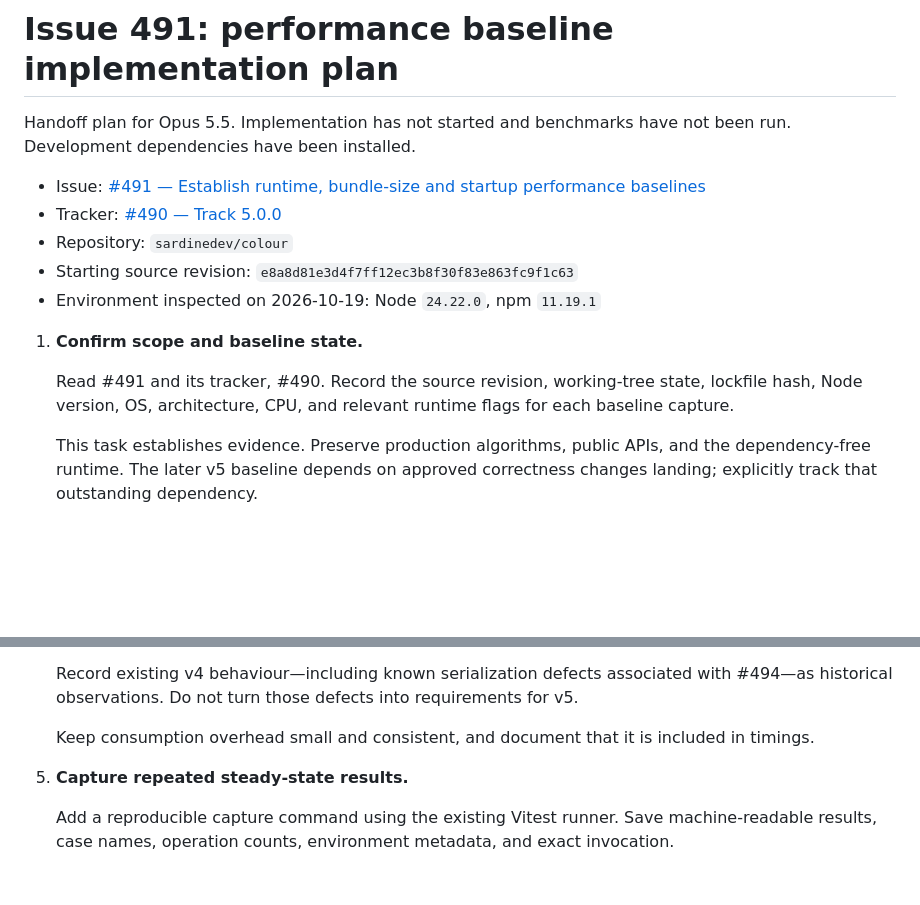
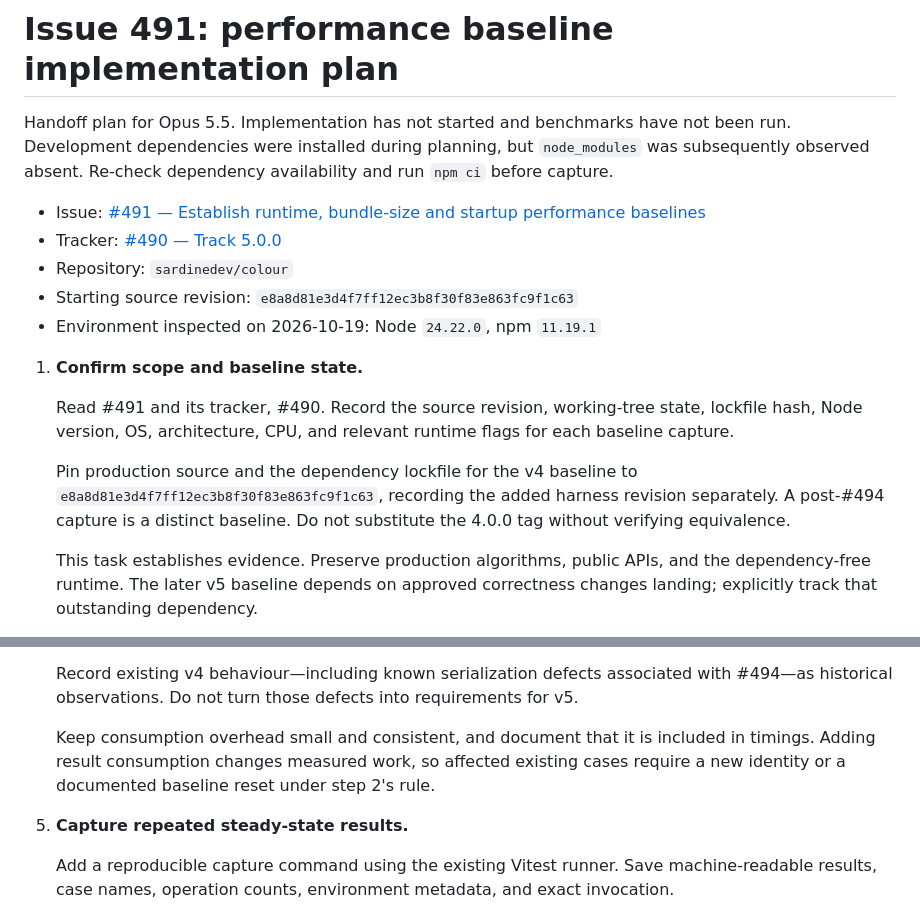
Before and after one commit to sardinedev/colour, a Markdown page: ISSUE-491-PLAN.md, 2 parts joined by grey strips. Drawn GitHub-style; blank space fills up the shorter version.

```diff
--- a/ISSUE-491-PLAN.md
+++ b/ISSUE-491-PLAN.md
@@ -1,7 +1,9 @@
 # Issue 491: performance baseline implementation plan
 
 Handoff plan for Opus 5.5. Implementation has not started and benchmarks have
-not been run. Development dependencies have been installed.
+not been run. Development dependencies were installed during planning, but
+`node_modules` was subsequently observed absent. Re-check dependency availability
+and run `npm ci` before capture.
 
 - Issue: [#491 — Establish runtime, bundle-size and startup performance baselines](https://github.com/sardinedev/colour/issues/491)
 - Tracker: [#490 — Track 5.0.0](https://github.com/sardinedev/colour/issues/490)
@@ -14,6 +16,11 @@ not been run. Development dependencies have been installed.
    Read #491 and its tracker, #490. Record the source revision, working-tree
    state, lockfile hash, Node version, OS, architecture, CPU, and relevant runtime
    flags for each baseline capture.
+
+   Pin production source and the dependency lockfile for the v4 baseline to
+   `e8a8d81e3d4f7ff12ec3b8f30f83e863fc9f1c63`, recording the added harness
+   revision separately. A post-#494 capture is a distinct baseline. Do not
+   substitute the 4.0.0 tag without verifying equivalence.
 
    This task establishes evidence. Preserve production algorithms, public APIs,
    and the dependency-free runtime. The later v5 baseline depends on approved
@@ -67,7 +90,9 @@ not been run. Development dependencies have been installed.
    into requirements for v5.
 
    Keep consumption overhead small and consistent, and document that it is
-   included in timings.
+   included in timings. Adding result consumption changes measured work, so
+   affected existing cases require a new identity or a documented baseline
+   reset under step 2's rule.
 
 5. **Capture repeated steady-state results.**
 
```
Also changed, not shown: other parts of ISSUE-491-PLAN.md (+44 -7 lines).
